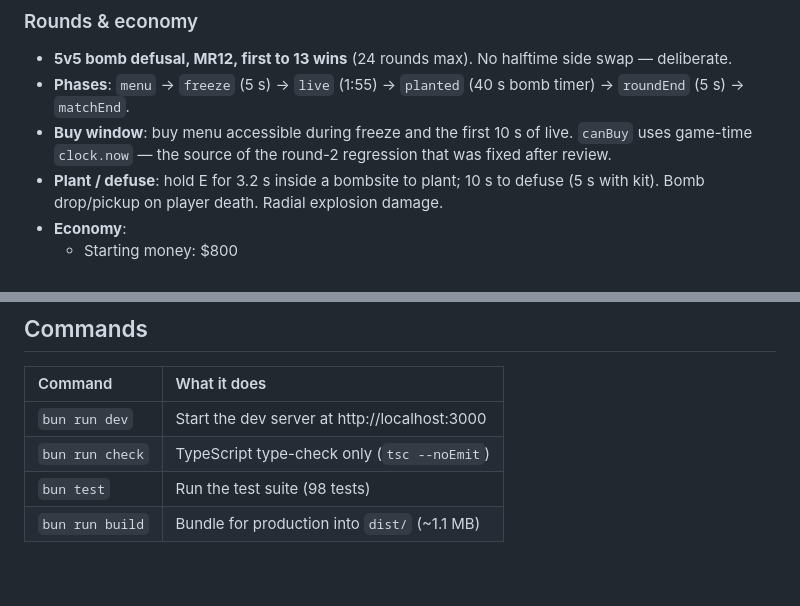
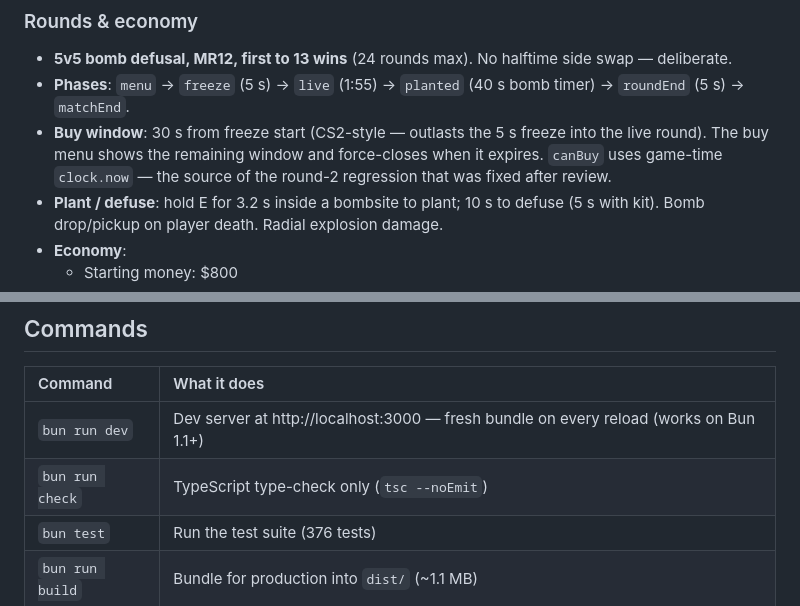
Before and after one commit to kream0/clodstrike, a Markdown page: README.md, 2 parts joined by grey strips. Drawn GitHub-style; blank space fills up the shorter version.

Commit message:
docs: 30s buy window, dev server note, test count 376
Co-Authored-By: Claude Fable 5 <noreply@anthropic.com>

```diff
--- a/README.md
+++ b/README.md
@@ -83,7 +83,7 @@ Seven weapons across three slots with individually tuned stats:
 
 - **5v5 bomb defusal, MR12, first to 13 wins** (24 rounds max). No halftime side swap — deliberate.
 - **Phases**: `menu` → `freeze` (5 s) → `live` (1:55) → `planted` (40 s bomb timer) → `roundEnd` (5 s) → `matchEnd`.
-- **Buy window**: buy menu accessible during freeze and the first 10 s of live. `canBuy` uses game-time `clock.now` — the source of the round-2 regression that was fixed after review.
+- **Buy window**: 30 s from freeze start (CS2-style — outlasts the 5 s freeze into the live round). The buy menu shows the remaining window and force-closes when it expires. `canBuy` uses game-time `clock.now` — the source of the round-2 regression that was fixed after review.
 - **Plant / defuse**: hold E for 3.2 s inside a bombsite to plant; 10 s to defuse (5 s with kit). Bomb drop/pickup on player death. Radial explosion damage.
 - **Economy**:
   - Starting money: $800
@@ -166,9 +166,9 @@ bun install
 
 | Command | What it does |
 |:---|:---|
-| `bun run dev` | Start the dev server at http://localhost:3000 |
+| `bun run dev` | Dev server at http://localhost:3000 — fresh bundle on every reload (works on Bun 1.1+) |
 | `bun run check` | TypeScript type-check only (`tsc --noEmit`) |
-| `bun test` | Run the test suite (98 tests) |
+| `bun test` | Run the test suite (376 tests) |
 | `bun run build` | Bundle for production into `dist/` (~1.1 MB) |
 
 ## Controls
```
